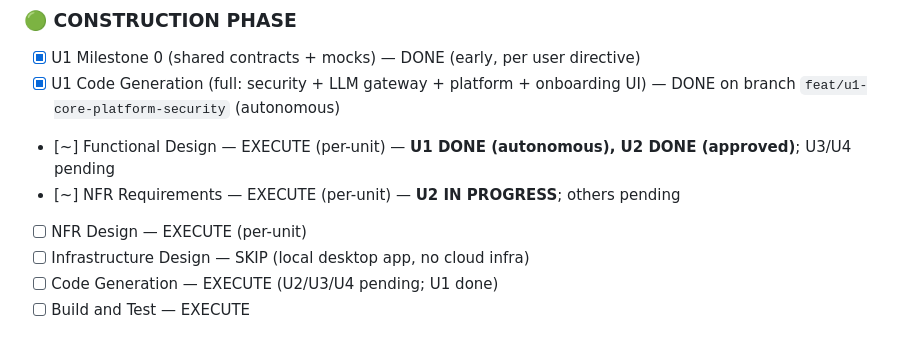
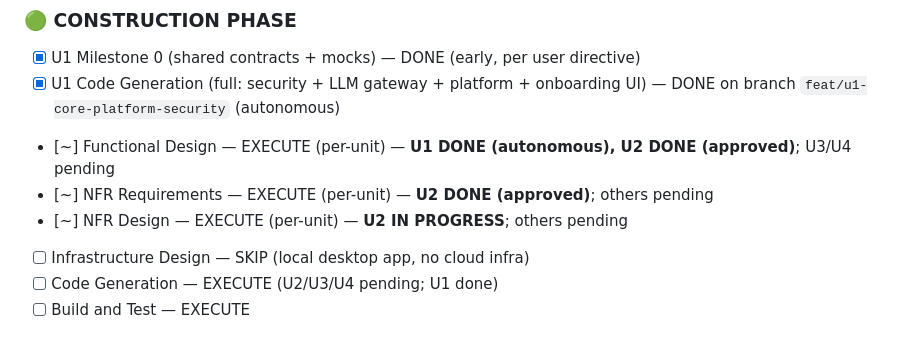
Before and after one commit to palendy/knows-me, a Markdown page: aidlc-docs/aidlc-state.md, the part around the change. GitHub-like rendering.

```diff
--- a/aidlc-docs/aidlc-state.md
+++ b/aidlc-docs/aidlc-state.md
@@ -76,8 +76,8 @@
 - [x] U1 Milestone 0 (shared contracts + mocks) — DONE (early, per user directive)
 - [x] U1 Code Generation (full: security + LLM gateway + platform + onboarding UI) — DONE on branch `feat/u1-core-platform-security` (autonomous)
 - [~] Functional Design — EXECUTE (per-unit) — **U1 DONE (autonomous), U2 DONE (approved)**; U3/U4 pending
-- [~] NFR Requirements — EXECUTE (per-unit) — **U2 IN PROGRESS**; others pending
-- [ ] NFR Design — EXECUTE (per-unit)
+- [~] NFR Requirements — EXECUTE (per-unit) — **U2 DONE (approved)**; others pending
+- [~] NFR Design — EXECUTE (per-unit) — **U2 IN PROGRESS**; others pending
 - [ ] Infrastructure Design — SKIP (local desktop app, no cloud infra)
 - [ ] Code Generation — EXECUTE (U2/U3/U4 pending; U1 done)
 - [ ] Build and Test — EXECUTE
```
Also changed, not shown: aidlc-docs/audit.md (+8 -0 lines), 1 other file.
